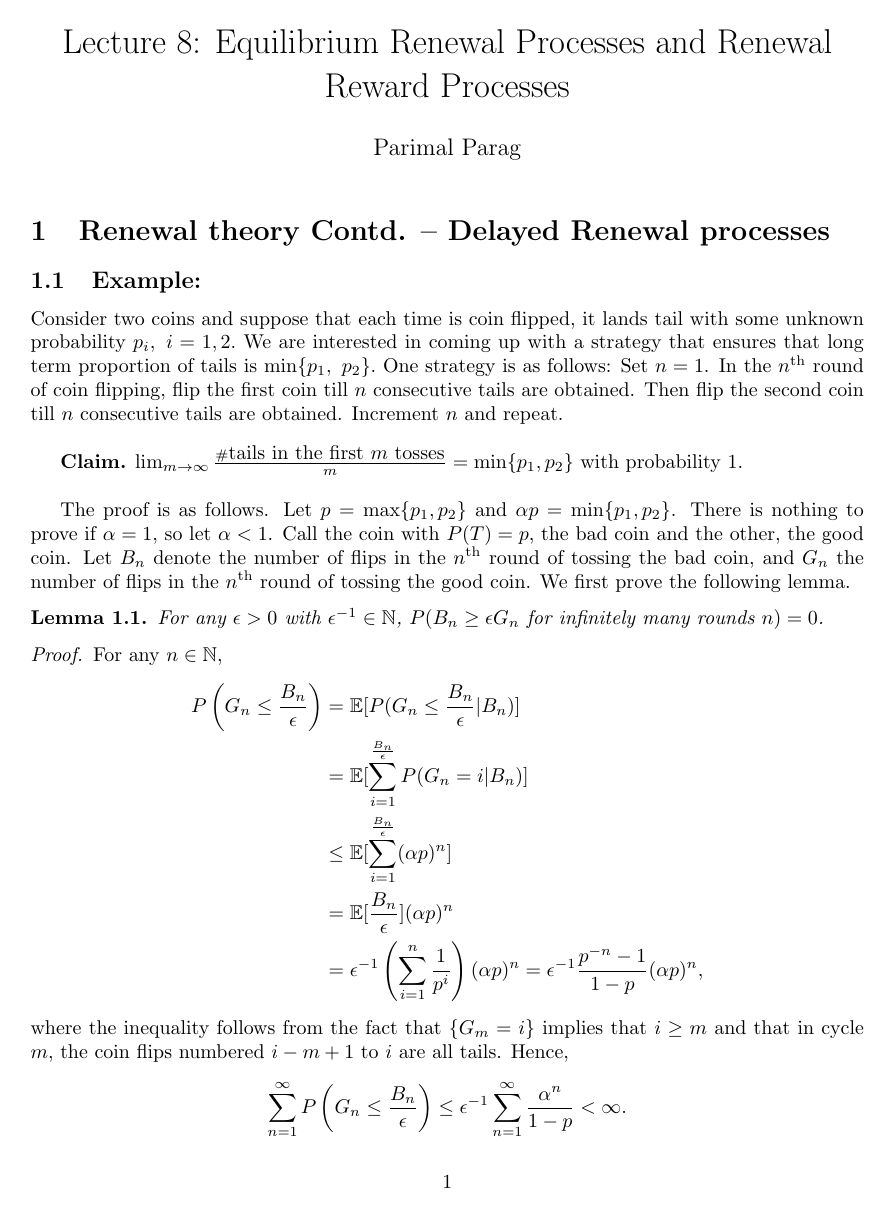
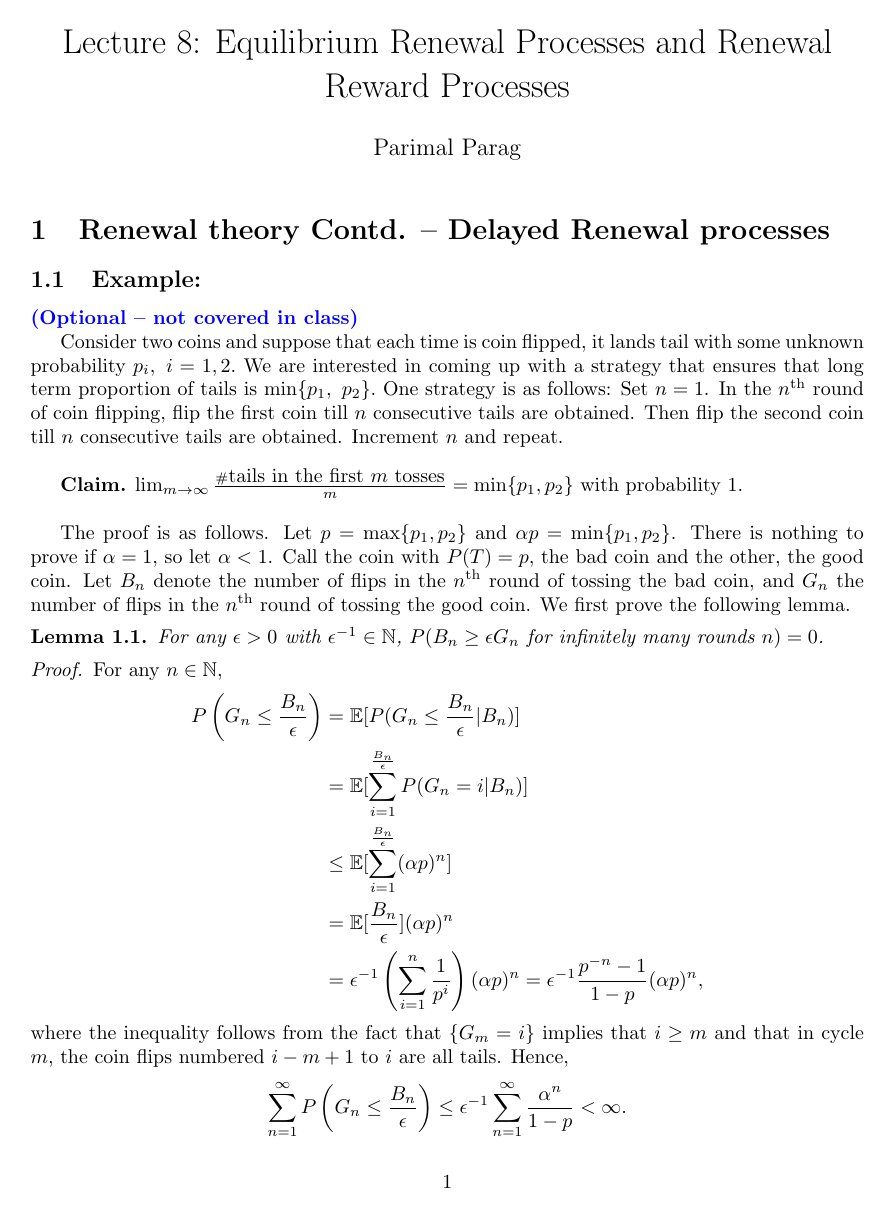
Before and after one commit to TeachingReps/Stochastic-Processes, a LaTeX document (lecture-08.tex): page 1 of 3. Compiled offline with LaTeX, dvips and Ghostscript.

Commit message:
mentioned coin-toss example optional

```diff
--- a/lecture-08.tex
+++ b/lecture-08.tex
@@ -1,5 +1,6 @@
 \documentclass[a4paper,10pt]{article}
 \include{header}
+\usepackage{color}
 \title{Lecture 8: Equilibrium Renewal Processes and Renewal Reward Processes}
 \author{Parimal Parag}
 
@@ -8,6 +9,9 @@
 \section{Renewal theory Contd. -- Delayed Renewal processes }
 
 \subsection{Example:}
+
+\begin{color}{blue} {\bf (Optional -- not covered in class)} \end{color}
+
 Consider two coins and suppose  that each time is coin flipped, it lands tail with some unknown probability $p_i,~i=1,2.$ We are interested in coming up with a strategy that ensures that long term proportion of tails is $\min\{p_1,~p_2\}.$ One strategy is as follows: Set $n = 1$. In the $n^\text{th}$ round of coin flipping, flip the first coin till $n$ consecutive tails are obtained. Then flip the second coin till $n$ consecutive tails are obtained. Increment $n$ and repeat. \\
 
 {\bf Claim.} $\lim_{m \to \infty} \frac{\# \mbox{tails in the first
```
